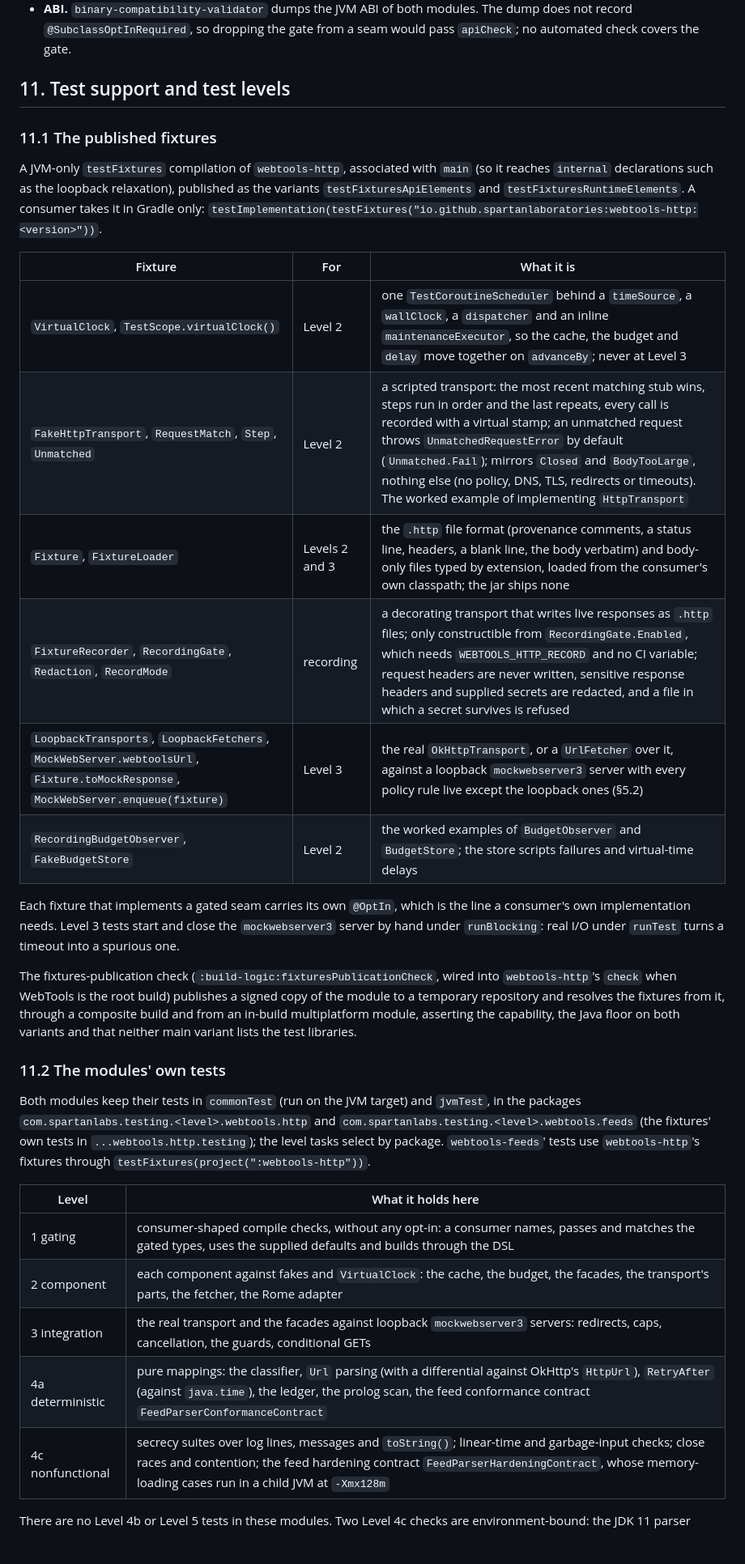
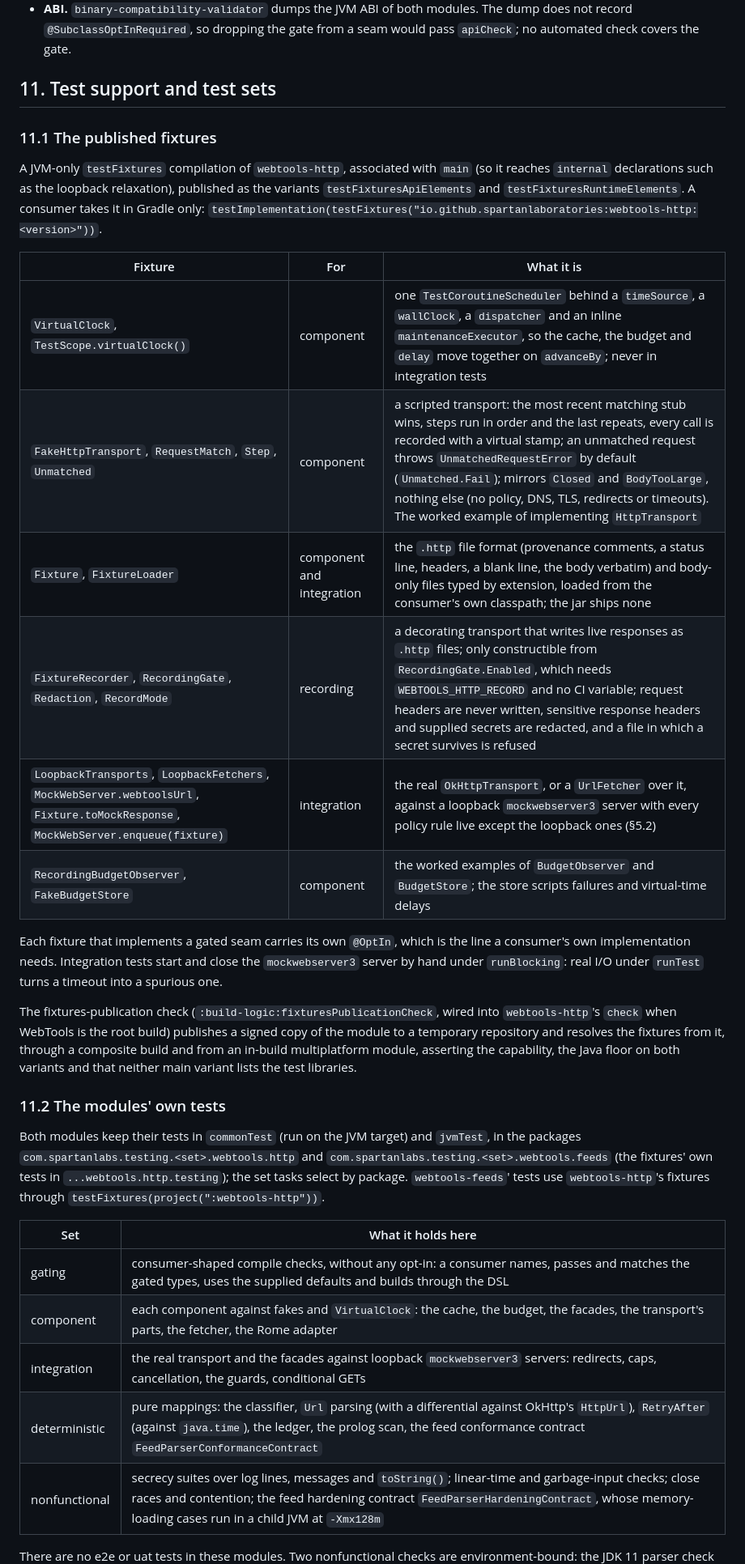
Before and after one commit to SpartanLaboratories/WebTools, a Markdown page: docs/webtools-http-architecture.md, the part around one of its changes. Shown at 81% size. GitHub-like rendering; blank space fills up the shorter version.

```diff
--- a/docs/webtools-http-architecture.md
+++ b/docs/webtools-http-architecture.md
@@ -600,7 +600,7 @@ and `UpstreamClient` lines and printed by the `toString()` of `HttpRequest`,
   The dump does not record `@SubclassOptInRequired`, so dropping the gate from a
   seam would pass `apiCheck`; no automated check covers the gate.
 
-## 11. Test support and test levels
+## 11. Test support and test sets
 
 ### 11.1 The published fixtures
 
@@ -612,17 +612,17 @@ published as the variants `testFixturesApiElements` and
 
 | Fixture | For | What it is |
 |---|---|---|
-| `VirtualClock`, `TestScope.virtualClock()` | Level 2 | one `TestCoroutineScheduler` behind a `timeSource`, a `wallClock`, a `dispatcher` and an inline `maintenanceExecutor`, so the cache, the budget and `delay` move together on `advanceBy`; never at Level 3 |
-| `FakeHttpTransport`, `RequestMatch`, `Step`, `Unmatched` | Level 2 | a scripted transport: the most recent matching stub wins, steps run in order and the last repeats, every call is recorded with a virtual stamp; an unmatched request throws `UnmatchedRequestError` by default (`Unmatched.Fail`); mirrors `Closed` and `BodyTooLarge`, nothing else (no policy, DNS, TLS, redirects or timeouts). The worked example of implementing `HttpTransport` |
-| `Fixture`, `FixtureLoader` | Levels 2 and 3 | the `.http` file format (provenance comments, a status line, headers, a blank line, the body verbatim) and body-only files typed by extension, loaded from the consumer's own classpath; the jar ships none |
+| `VirtualClock`, `TestScope.virtualClock()` | component | one `TestCoroutineScheduler` behind a `timeSource`, a `wallClock`, a `dispatcher` and an inline `maintenanceExecutor`, so the cache, the budget and `delay` move together on `advanceBy`; never in integration tests |
+| `FakeHttpTransport`, `RequestMatch`, `Step`, `Unmatched` | component | a scripted transport: the most recent matching stub wins, steps run in order and the last repeats, every call is recorded with a virtual stamp; an unmatched request throws `UnmatchedRequestError` by default (`Unmatched.Fail`); mirrors `Closed` and `BodyTooLarge`, nothing else (no policy, DNS, TLS, redirects or timeouts). The worked example of implementing `HttpTransport` |
+| `Fixture`, `FixtureLoader` | component and integration | the `.http` file format (provenance comments, a status line, headers, a blank line, the body verbatim) and body-only files typed by extension, loaded from the consumer's own classpath; the jar ships none |
 | `FixtureRecorder`, `RecordingGate`, `Redaction`, `RecordMode` | recording | a decorating transport that writes live responses as `.http` files; only constructible from `RecordingGate.Enabled`, which needs `WEBTOOLS_HTTP_RECORD` and no CI variable; request headers are never written, sensitive response headers and supplied secrets are redacted, and a file in which a secret survives is refused |
-| `LoopbackTransports`, `LoopbackFetchers`, `MockWebServer.webtoolsUrl`, `Fixture.toMockResponse`, `MockWebServer.enqueue(fixture)` | Level 3 | the real `OkHttpTransport`, or a `UrlFetcher` over it, against a loopback `mockwebserver3` server with every policy rule live except the loopback ones (§5.2) |
-| `RecordingBudgetObserver`, `FakeBudgetStore` | Level 2 | the worked examples of `BudgetObserver` and `BudgetStore`; the store scripts failures and virtual-time delays |
+| `LoopbackTransports`, `LoopbackFetchers`, `MockWebServer.webtoolsUrl`, `Fixture.toMockResponse`, `MockWebServer.enqueue(fixture)` | integration | the real `OkHttpTransport`, or a `UrlFetcher` over it, against a loopback `mockwebserver3` server with every policy rule live except the loopback ones (§5.2) |
+| `RecordingBudgetObserver`, `FakeBudgetStore` | component | the worked examples of `BudgetObserver` and `BudgetStore`; the store scripts failures and virtual-time delays |
 
 Each fixture that implements a gated seam carries its own `@OptIn`, which is the
-line a consumer's own implementation needs. Level 3 tests start and close the
-`mockwebserver3` server by hand under `runBlocking`: real I/O under `runTest`
-turns a timeout into a spurious one.
+line a consumer's own implementation needs. Integration tests start and close
+the `mockwebserver3` server by hand under `runBlocking`: real I/O under
+`runTest` turns a timeout into a spurious one.
 
 The fixtures-publication check (`:build-logic:fixturesPublicationCheck`,
 wired into `webtools-http`'s `check` when WebTools is the root build) publishes
@@ -634,20 +634,20 @@ variant lists the test libraries.
 ### 11.2 The modules' own tests
 
 Both modules keep their tests in `commonTest` (run on the JVM target) and
-`jvmTest`, in the packages `com.spartanlabs.testing.<level>.webtools.http` and
-`com.spartanlabs.testing.<level>.webtools.feeds` (the fixtures' own tests in
-`...webtools.http.testing`); the level tasks select by package.
+`jvmTest`, in the packages `com.spartanlabs.testing.<set>.webtools.http` and
+`com.spartanlabs.testing.<set>.webtools.feeds` (the fixtures' own tests in
+`...webtools.http.testing`); the set tasks select by package.
 `webtools-feeds`' tests use `webtools-http`'s fixtures through
 `testFixtures(project(":webtools-http"))`.
 
-| Level | What it holds here |
+| Set | What it holds here |
 |---|---|
-| 1 gating | consumer-shaped compile checks, without any opt-in: a consumer names, passes and matches the gated types, uses the supplied defaults and builds through the DSL |
-| 2 component | each component against fakes and `VirtualClock`: the cache, the budget, the facades, the transport's parts, the fetcher, the Rome adapter |
-| 3 integration | the real transport and the facades against loopback `mockwebserver3` servers: redirects, caps, cancellation, the guards, conditional GETs |
-| 4a deterministic | pure mappings: the classifier, `Url` parsing (with a differential against OkHttp's `HttpUrl`), `RetryAfter` (against `java.time`), the ledger, the prolog scan, the feed conformance contract `FeedParserConformanceContract` |
-| 4c nonfunctional | secrecy suites over log lines, messages and `toString()`; linear-time and garbage-input checks; close races and contention; the feed hardening contract `FeedParserHardeningContract`, whose memory-loading cases run in a child JVM at `-Xmx128m` |
+| gating | consumer-shaped compile checks, without any opt-in: a consumer names, passes and matches the gated types, uses the supplied defaults and builds through the DSL |
+| component | each component against fakes and `VirtualClock`: the cache, the budget, the facades, the transport's parts, the fetcher, the Rome adapter |
+| integration | the real transport and the facades against loopback `mockwebserver3` servers: redirects, caps, cancellation, the guards, conditional GETs |
+| deterministic | pure mappings: the classifier, `Url` parsing (with a differential against OkHttp's `HttpUrl`), `RetryAfter` (against `java.time`), the ledger, the prolog scan, the feed conformance contract `FeedParserConformanceContract` |
+| nonfunctional | secrecy suites over log lines, messages and `toString()`; linear-time and garbage-input checks; close races and contention; the feed hardening contract `FeedParserHardeningContract`, whose memory-loading cases run in a child JVM at `-Xmx128m` |
 
-There are no Level 4b or Level 5 tests in these modules. Two Level 4c checks
+There are no e2e or uat tests in these modules. Two nonfunctional checks
 are environment-bound: the JDK 11 parser check of `webtools-feeds` runs only
 where `WEBTOOLS_JDK11_HOME` names a JDK 11, and the URL parser's linear-time
```
Also changed, not shown: other parts of docs/webtools-http-architecture.md (+1 -1 lines), README.md (+17 -17 lines).
